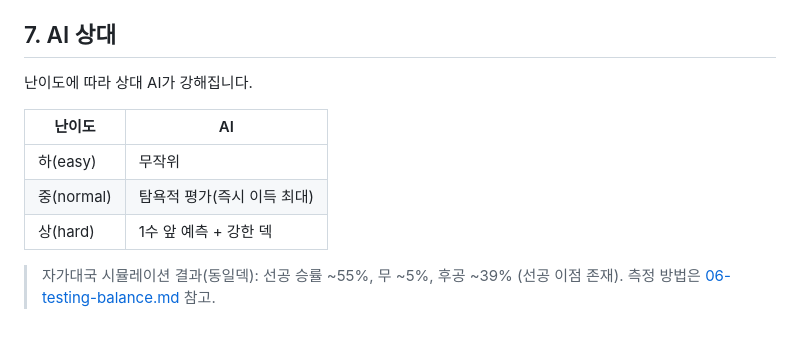
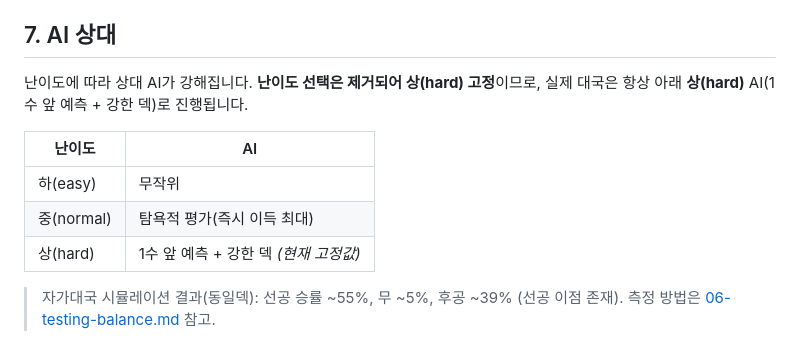
Before and after one commit to gnsyoo/tkh-tcg, a Markdown page: docs/03-queensblood-game.md, the part around the change. GitHub-like rendering.

Commit message:
문서: 히어로즈 블러드 난이도 고정(상) 반영 (docs 03)
https://claude.ai/code/session_01Mc5atXdjAyGtHZfNCbAwyj

```diff
--- a/docs/03-queensblood-game.md
+++ b/docs/03-queensblood-game.md
@@ -60,13 +60,13 @@ FF7 리버스의 **Queen's Blood**에서 영감을 받은 3×5 보드 카드 게
 
 ## 7. AI 상대
 
-난이도에 따라 상대 AI가 강해집니다.
+난이도에 따라 상대 AI가 강해집니다. **난이도 선택은 제거되어 상(hard) 고정**이므로, 실제 대국은 항상 아래 **상(hard)** AI(1수 앞 예측 + 강한 덱)로 진행됩니다.
 
 | 난이도 | AI |
 |--------|-----|
 | 하(easy) | 무작위 |
 | 중(normal) | 탐욕적 평가(즉시 이득 최대) |
-| 상(hard) | 1수 앞 예측 + 강한 덱 |
+| 상(hard) | 1수 앞 예측 + 강한 덱 *(현재 고정값)* |
 
 > 자가대국 시뮬레이션 결과(동일덱): 선공 승률 ~55%, 무 ~5%, 후공 ~39% (선공 이점 존재).
 > 측정 방법은 [06-testing-balance.md](06-testing-balance.md) 참고.
```
